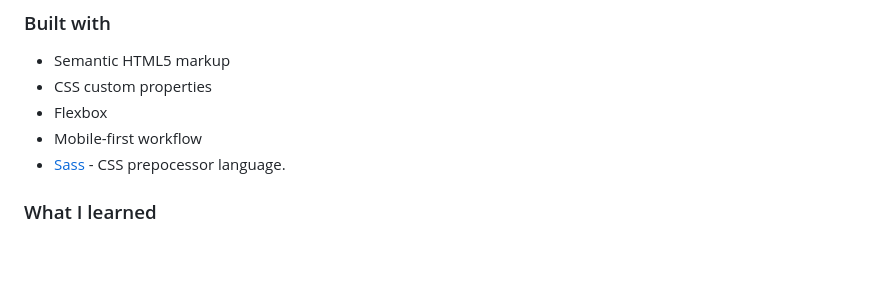
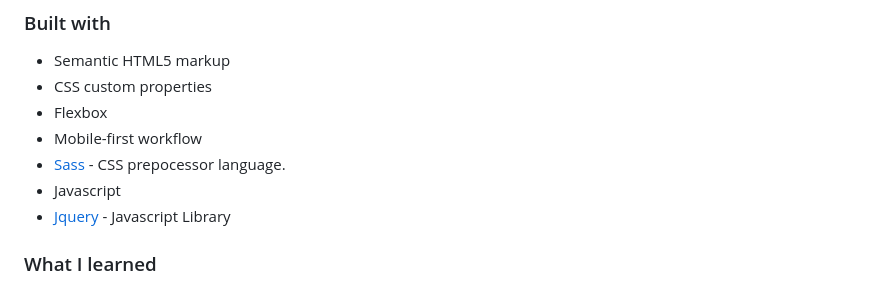
Before and after one commit to PJIceskull/contact-form-main, a Markdown page: README.md, the part around the change. GitHub-like rendering; blank space fills up the shorter version.

Commit message:
add link for jquery

```diff
--- a/README.md
+++ b/README.md
@@ -50,6 +50,8 @@ Users should be able to:
 - Flexbox
 - Mobile-first workflow
 - [Sass](https://sass-lang.com/) - CSS prepocessor language.
+- Javascript
+- [Jquery](https://jquery.com/) - Javascript Library
 
 ### What I learned
 
```
